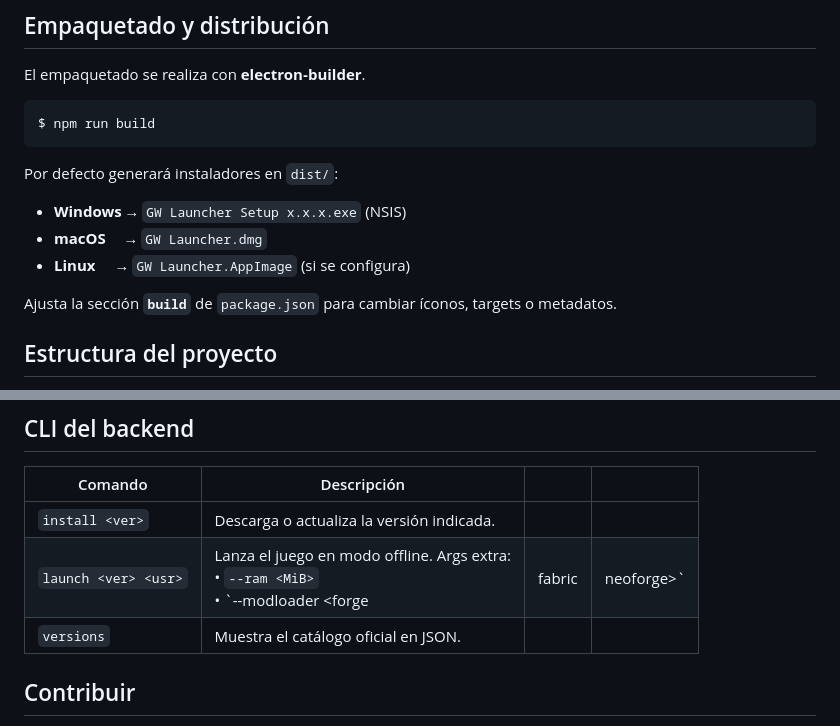
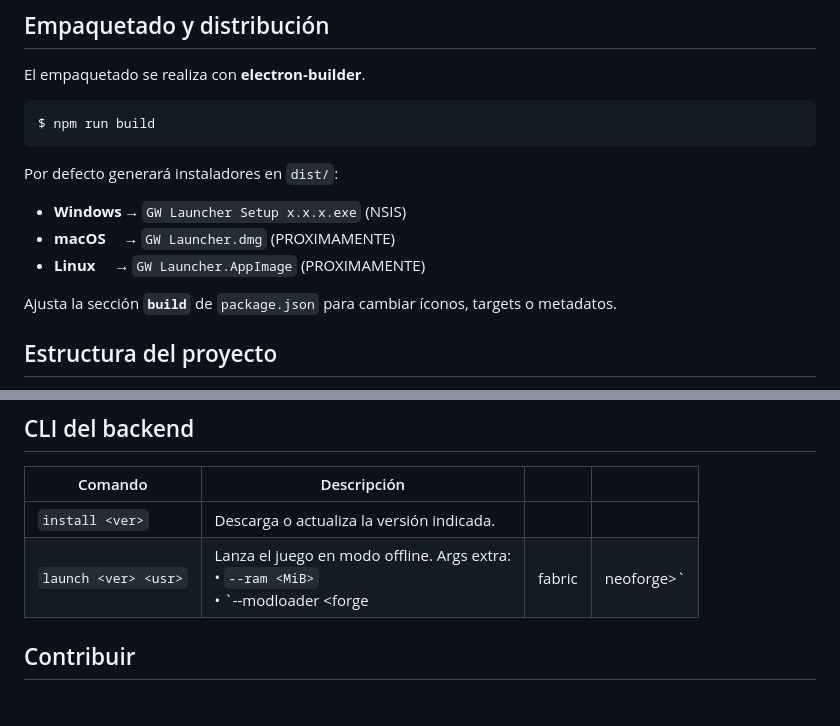
Before and after one commit to RottenBoneStudios/GW-Launcher, a Markdown page: README.md, 2 parts joined by grey strips. Drawn GitHub-style.

```diff
--- a/README.md
+++ b/README.md
@@ -109,8 +109,8 @@ $ npm run build
 Por defecto generará instaladores en `dist/`:
 
 * **Windows** → `GW Launcher Setup x.x.x.exe` (NSIS)
-* **macOS**  → `GW Launcher.dmg`
-* **Linux**  → `GW Launcher.AppImage` (si se configura)
+* **macOS**  → `GW Launcher.dmg` (PROXIMAMENTE)
+* **Linux**  → `GW Launcher.AppImage` (PROXIMAMENTE)
 
 Ajusta la sección **`build`** de `package.json` para cambiar íconos, targets o metadatos.
 
@@ -137,7 +137,6 @@ Ajusta la sección **`build`** de `package.json` para cambiar íconos, targets o
 | -------------------- | ----------------------------------------------------------------------------------------- | ------ | ----------- |
 | `install <ver>`      | Descarga o actualiza la versión indicada.                                                 |        |             |
 | `launch <ver> <usr>` | Lanza el juego en modo offline. Args extra:<br>• `--ram <MiB>`<br>• \`--modloader \<forge | fabric | neoforge>\` |
-| `versions`           | Muestra el catálogo oficial en JSON.                                                      |        |             |
 
 ## Contribuir
 
```
